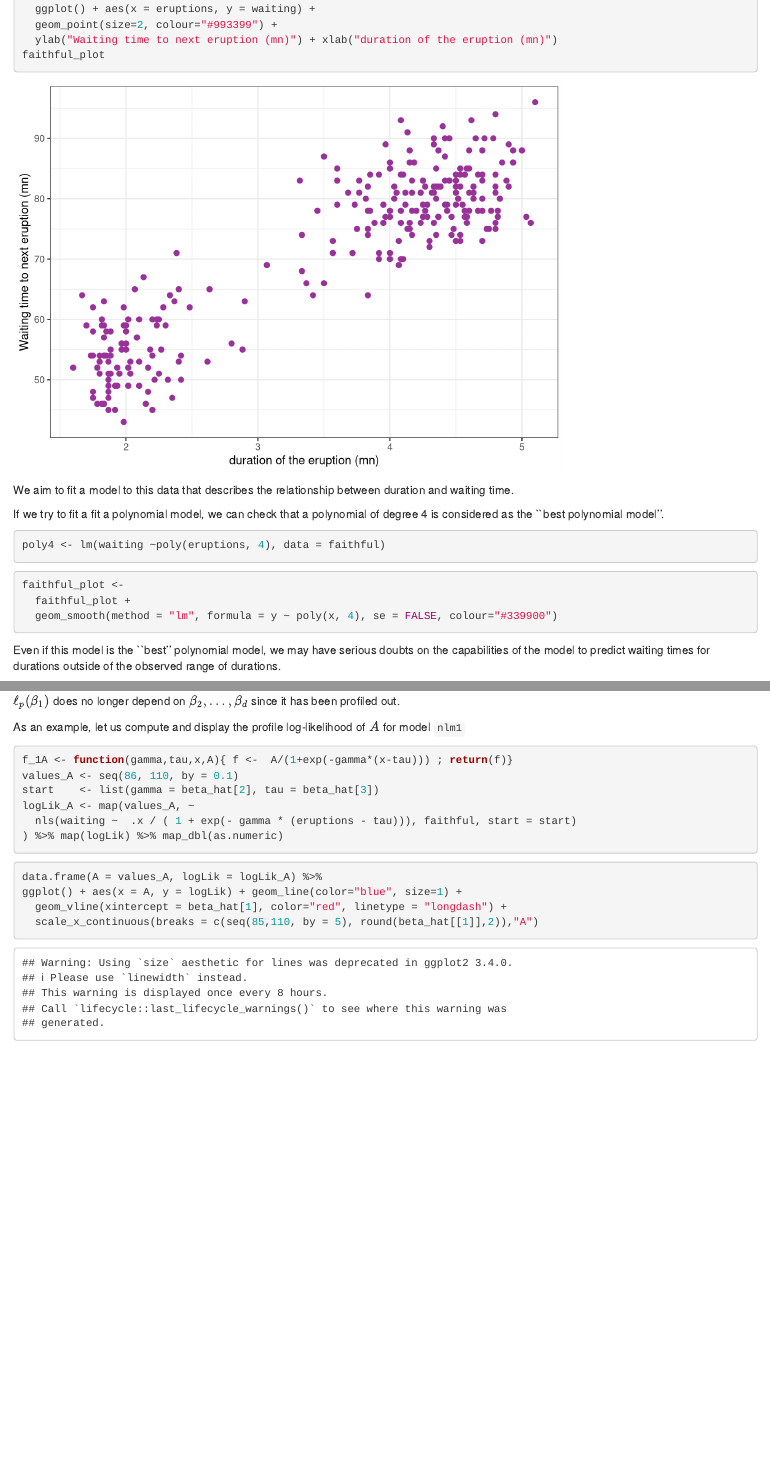
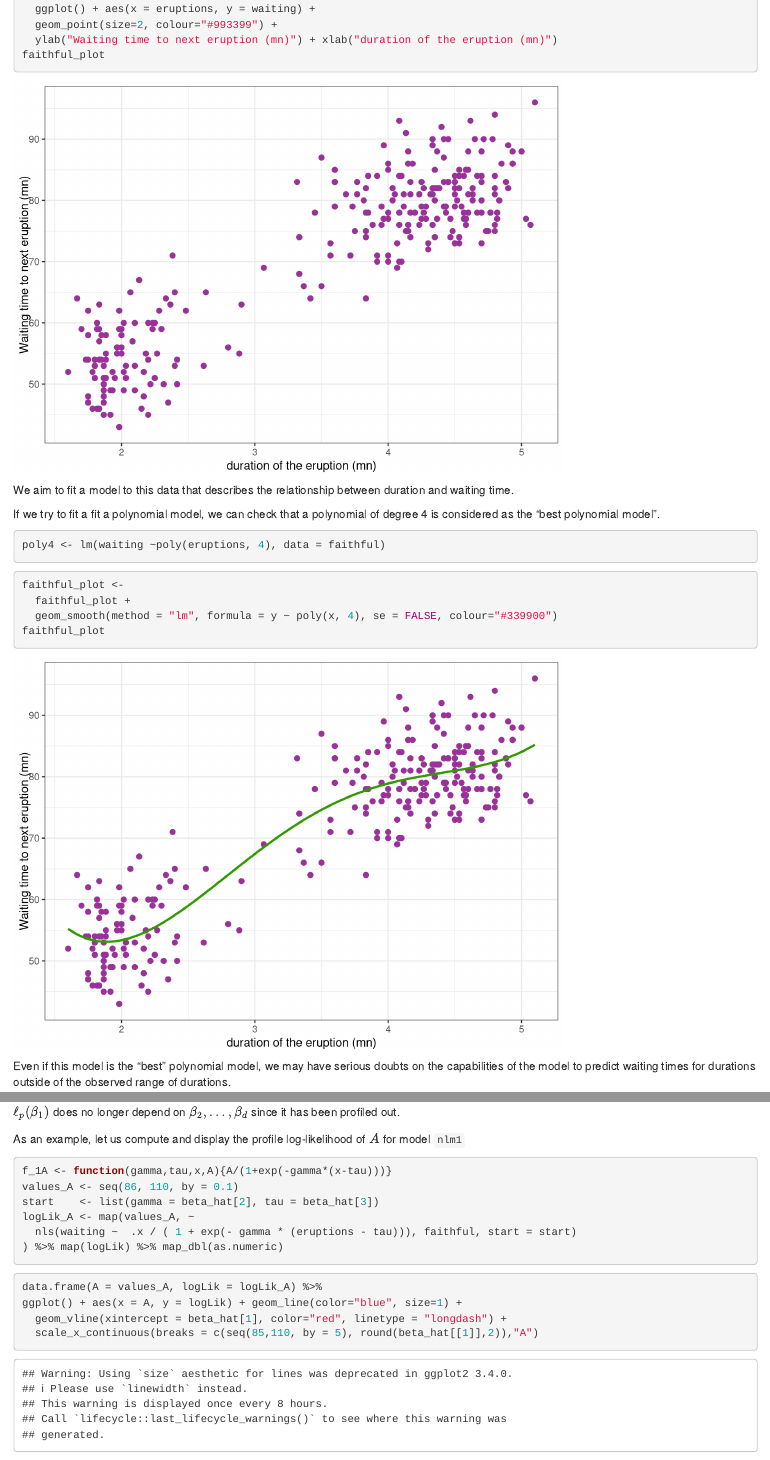
Before and after one commit to jchiquet/MAP566, an R Markdown document (docs/regression/map566-lecture-nonlinear-regression.Rmd): the page in a window 1100 px wide, from 490 px down, and a second part further down, joined at a grey line. Rendered offline with R 4.5, knitr and Pandoc, with nearby package versions; code that draws random numbers runs with fixed seeds of ours.

Commit message:
[build] typo nonlinear regression

````diff
--- a/docs/regression/map566-lecture-nonlinear-regression.Rmd
+++ b/docs/regression/map566-lecture-nonlinear-regression.Rmd
@@ -31,20 +31,20 @@ faithful_plot
 
 We aim to fit a model  to this data that  describes the relationship between duration and waiting time.
 
-If we try to fit a fit a polynomial model, we can check that a polynomial of degree 4 is considered as the ``best polynomial model''.
+If we try to fit a fit a polynomial model, we can check that a polynomial of degree 4 is considered as the "best polynomial model".
 
 ```{r faithful-poly4-fit}
 poly4 <- lm(waiting ~poly(eruptions, 4), data = faithful)
 ```
 
 ```{r faithful-poly4-plot}
-#| code-fold: true
 faithful_plot <-
   faithful_plot +
   geom_smooth(method = "lm", formula = y ~ poly(x, 4), se = FALSE, colour="#339900")
+faithful_plot
 ```
 
-Even if this model is the ``best'' polynomial model, we may have serious doubts on the capabilities of the model to predict waiting times for durations outside of the observed range of durations.
+Even if this model is the "best" polynomial model, we may have serious doubts on the capabilities of the model to predict waiting times for durations outside of the observed range of durations.
 
 Furthermore, parameters of the model, i.e. the polynomials' coefficients, have no obvious physical interpretation. Using a polynomial model here, we are therefore not seeking to build a structural model $f$ that approximates a physical phenomenon, but merely seeking to rely the variability in the observations to the explanatory variables $x$, $x^2$, ...
 
@@ -57,7 +57,7 @@ $$
 f_1(x) = \frac{A}{1+{\rm exp}(-\gamma(x-\tau))}
 $$
 
-<iframe src="http://shiny.webpopix.org/sia/nlm1/" style="border: none; width: 800px; height: 400px"></iframe>
+<iframe src="http://shiny.webpopix.org/sia/nlm1/" style="border: none; width: 780px; height: 400px"></iframe>
 
 Here, $A$ is the limiting value (when $x \to \infty$),  $\gamma$ measure the steepness of the curve and $\tau$ is the $x$-value of the sigmoid's midpoint.
 
@@ -76,7 +76,7 @@ $$
 f_2(x) =  S + \frac{A-S}{1+{\rm exp}(-\gamma(x-\tau))}
 $$
 
-<iframe src="http://shiny.webpopix.org/sia/nlm2/" style="border: none; width: 800px; height: 400px"></iframe>
+<iframe src="http://shiny.webpopix.org/sia/nlm2/" style="border: none; width: 780px; height: 400px"></iframe>
 
 We can again use `nls` to fit this nonlinear model to the data:
 
@@ -244,7 +245,7 @@ The LS estimator of the linearized model is equivalent to the LS estimator of th
 
 $$
 \begin{aligned}
-\hat{\beta} &=  \arg\min{\beta}\sum_{j=1}^n(y_j - f(x_j,\beta))^2 \\
+\hat{\beta} &=  \arg\min_{\beta}\sum_{j=1}^n(y_j - f(x_j,\beta))^2 \\
 & =  \arg\min{\beta}\sum_{j=1}^n(z_j - g_j\beta)^2 \\
 \end{aligned}
 $$
@@ -374,7 +376,7 @@ This sequence of estimates $(\beta^{(\ell)}, 1 \leq \ell \leq L)$ would be a sam
 
 When such replicates are not available, parametric bootstrap (or Monte-Carlo simulation) is a way to mimic the repetition of an experiment.
 
-For $\ell=1,2,\ldots, L$, we generate ``observations'' $(y^{(\ell)}_j, 1\leq j \leq n)$ with the model of interest, the original explanatory variables $(x_j, 1\leq j\leq n)$ and using the estimated parameters $\hat\theta=(\hat\beta,\hat{\sigma}^2)$:
+For $\ell=1,2,\ldots, L$, we generate "observations" $(y^{(\ell)}_j, 1\leq j \leq n)$ with the model of interest, the original explanatory variables $(x_j, 1\leq j\leq n)$ and using the estimated parameters $\hat\theta=(\hat\beta,\hat{\sigma}^2)$:
 
 $$
 y^{(\ell)}_j = f(x_j,\hat{\beta}) + \hat{\sigma} \varepsilon^{(\ell)}_j \quad ; \quad 1\leq j \leq n
@@ -382,7 +384,7 @@ $$
 
 where $\varepsilon^{(\ell)}_j \sim^{\mathrm{iid}} \mathcal{N}(0,1)$. We also compute the LS /ML estimate of $\beta$:
 
-$$\hat\beta^{(\ell)} = \arg\min{\beta}\sum_{j=1}^n(y^{(\ell)}_j - f(x_j,\beta))^2$$
+$$\hat\beta^{(\ell)} = \arg\min_{\beta}\sum_{j=1}^n(y^{(\ell)}_j - f(x_j,\beta))^2$$
 
 The variance-covariance matrix of $\hat\beta$ is then estimated by the empirical variance-covariance matrix of $(\hat\beta^{(\ell)})$:
 
@@ -556,7 +558,7 @@ $\ell_p(\beta_1)$ does no longer depend on $\beta_2, \ldots, \beta_d$ since it h
 As an example, let us compute and display the profile log-likelihood of $A$ for model `nlm1`
 
 ```{r}
-f_1A <- function(gamma,tau,x,A){ f <-  A/(1+exp(-gamma*(x-tau))) ; return(f)}
+f_1A <- function(gamma,tau,x,A){A/(1+exp(-gamma*(x-tau)))}
 values_A <- seq(86, 110, by = 0.1)
 start    <- list(gamma = beta_hat[2], tau = beta_hat[3])
 logLik_A <- map(values_A, ~
````
Also changed, not shown: docs/mixture-models/map566-lecture-stochastic-blockmodels.Rmd (+0 -1 lines), docs/regression/map566-lecture-nonlinear-regression.Rmd (2 more changed lines).
